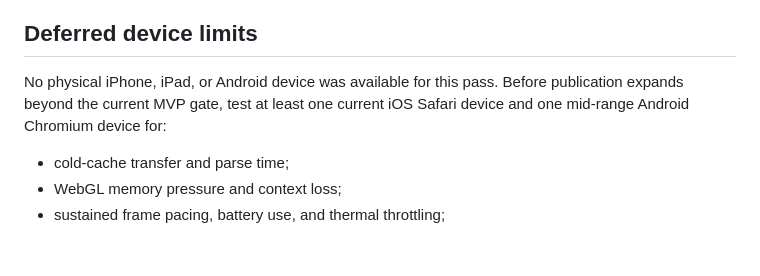
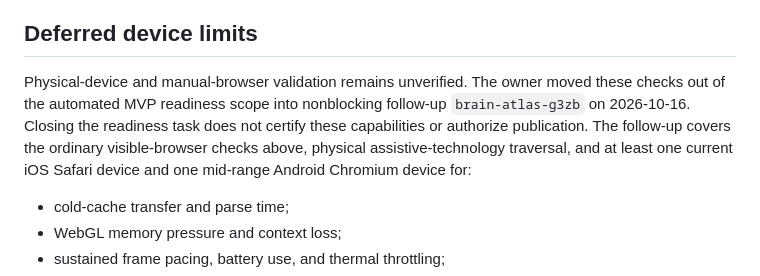
Before and after one commit to brain-atlas/brain-atlas.github.io, a Markdown page: docs/PERFORMANCE.md, the part around the change. GitHub-like rendering; blank space fills up the shorter version.

Commit message:
docs: separate manual device validation from MVP readiness

```diff
--- a/docs/PERFORMANCE.md
+++ b/docs/PERFORMANCE.md
@@ -260,7 +260,12 @@ and verification caveats are retained in `brain-atlas-2h9x`.
 
 ## Deferred device limits
 
-No physical iPhone, iPad, or Android device was available for this pass. Before publication expands beyond the current MVP gate, test at least one current iOS Safari device and one mid-range Android Chromium device for:
+Physical-device and manual-browser validation remains unverified. The owner moved
+these checks out of the automated MVP readiness scope into nonblocking follow-up
+`brain-atlas-g3zb` on 2026-10-16. Closing the readiness task does not certify these
+capabilities or authorize publication. The follow-up covers the ordinary visible-browser
+checks above, physical assistive-technology traversal, and at least one current iOS
+Safari device and one mid-range Android Chromium device for:
 
 - cold-cache transfer and parse time;
 - WebGL memory pressure and context loss;
```
